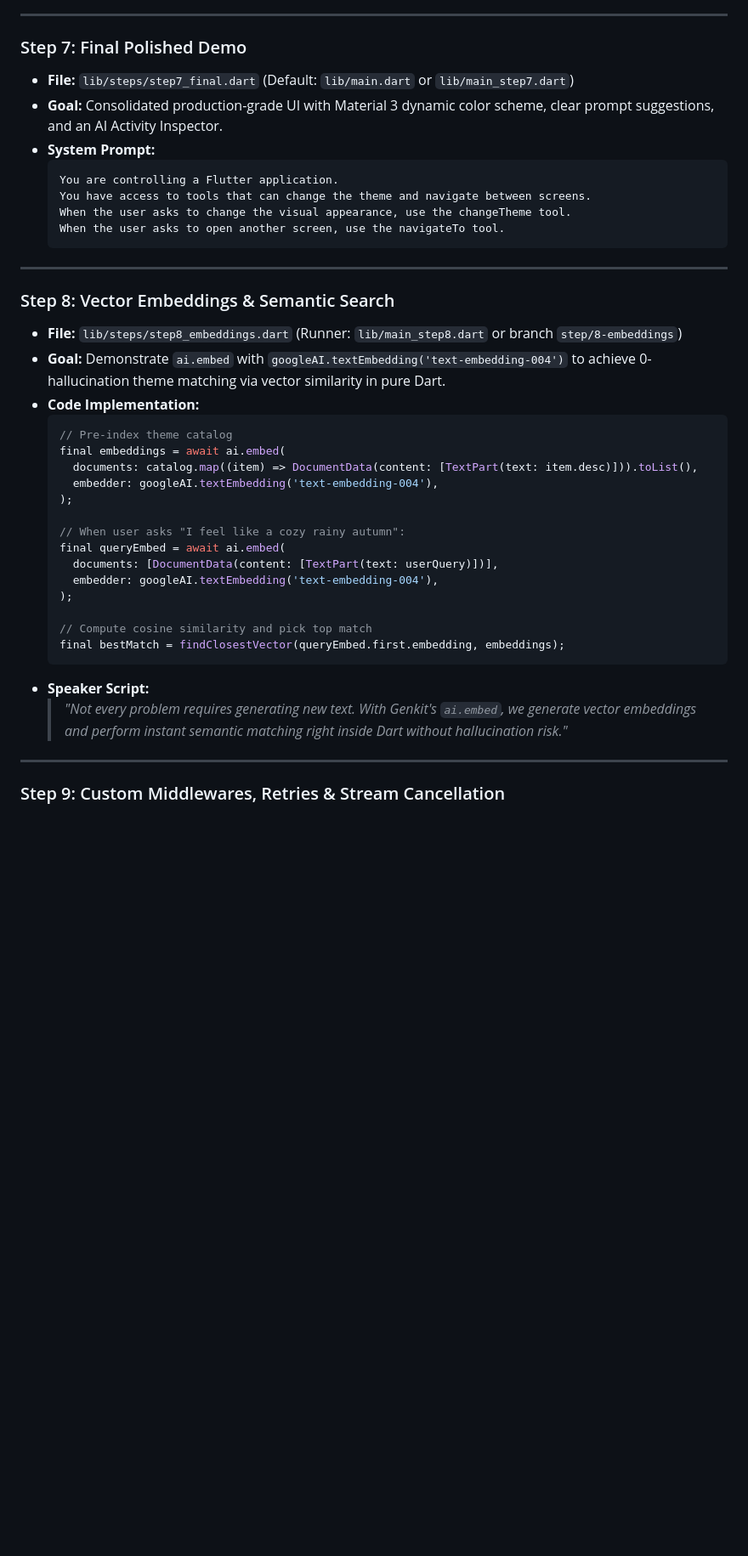
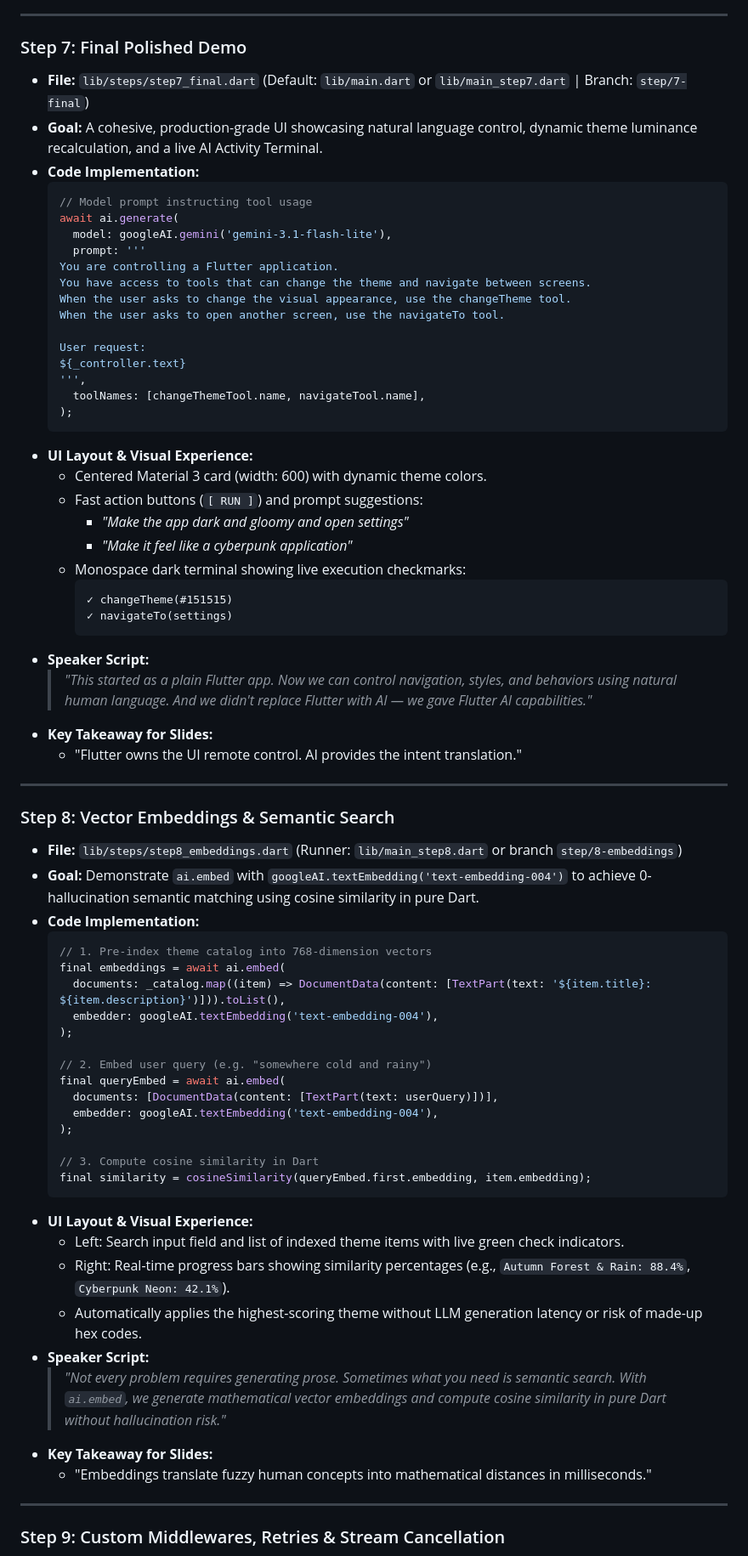
Before and after one commit to IldySilva/genkit_ui_steps, a Markdown page: REPOSITORY_OVERVIEW.md, the part around one of its changes. Shown at 85% size. Rendered like a GitHub page; blank space fills up the shorter version.

````diff
--- a/REPOSITORY_OVERVIEW.md
+++ b/REPOSITORY_OVERVIEW.md
@@ -445,40 +462,70 @@ Step 7: Final Demo         -> Consolidated Material 3 Remote Control UI with liv
 ---
 
 ### Step 7: Final Polished Demo
-* **File:** `lib/steps/step7_final.dart` (Default: `lib/main.dart` or `lib/main_step7.dart`)
-* **Goal:** Consolidated production-grade UI with Material 3 dynamic color scheme, clear prompt suggestions, and an AI Activity Inspector.
-* **System Prompt:**
-  ```text
+* **File:** `lib/steps/step7_final.dart` (Default: `lib/main.dart` or `lib/main_step7.dart` | Branch: `step/7-final`)
+* **Goal:** A cohesive, production-grade UI showcasing natural language control, dynamic theme luminance recalculation, and a live AI Activity Terminal.
+* **Code Implementation:**
+  ```dart
+  // Model prompt instructing tool usage
+  await ai.generate(
+    model: googleAI.gemini('gemini-3.1-flash-lite'),
+    prompt: '''
   You are controlling a Flutter application.
   You have access to tools that can change the theme and navigate between screens.
   When the user asks to change the visual appearance, use the changeTheme tool.
   When the user asks to open another screen, use the navigateTo tool.
+
+  User request:
+  ${_controller.text}
+  ''',
+    toolNames: [changeThemeTool.name, navigateTool.name],
+  );
   ```
+* **UI Layout & Visual Experience:**
+  * Centered Material 3 card (width: 600) with dynamic theme colors.
+  * Fast action buttons (`[ RUN ]`) and prompt suggestions:
+    * *"Make the app dark and gloomy and open settings"*
+    * *"Make it feel like a cyberpunk application"*
+  * Monospace dark terminal showing live execution checkmarks:
+    ```text
+    ✓ changeTheme(#151515)
+    ✓ navigateTo(settings)
+    ```
+* **Speaker Script:**
+  > *"This started as a plain Flutter app. Now we can control navigation, styles, and behaviors using natural human language. And we didn't replace Flutter with AI — we gave Flutter AI capabilities."*
+* **Key Takeaway for Slides:**
+  * "Flutter owns the UI remote control. AI provides the intent translation."
 
 ---
 
 ### Step 8: Vector Embeddings & Semantic Search
 * **File:** `lib/steps/step8_embeddings.dart` (Runner: `lib/main_step8.dart` or branch `step/8-embeddings`)
-* **Goal:** Demonstrate `ai.embed` with `googleAI.textEmbedding('text-embedding-004')` to achieve 0-hallucination theme matching via vector similarity in pure Dart.
+* **Goal:** Demonstrate `ai.embed` with `googleAI.textEmbedding('text-embedding-004')` to achieve 0-hallucination semantic matching using cosine similarity in pure Dart.
 * **Code Implementation:**
   ```dart
-  // Pre-index theme catalog
+  // 1. Pre-index theme catalog into 768-dimension vectors
   final embeddings = await ai.embed(
-    documents: catalog.map((item) => DocumentData(content: [TextPart(text: item.desc)])).toList(),
+    documents: _catalog.map((item) => DocumentData(content: [TextPart(text: '${item.title}: ${item.description}')])).toList(),
     embedder: googleAI.textEmbedding('text-embedding-004'),
   );
 
-  // When user asks "I feel like a cozy rainy autumn":
+  // 2. Embed user query (e.g. "somewhere cold and rainy")
   final queryEmbed = await ai.embed(
     documents: [DocumentData(content: [TextPart(text: userQuery)])],
     embedder: googleAI.textEmbedding('text-embedding-004'),
   );
 
-  // Compute cosine similarity and pick top match
-  final bestMatch = findClosestVector(queryEmbed.first.embedding, embeddings);
+  // 3. Compute cosine similarity in Dart
+  final similarity = cosineSimilarity(queryEmbed.first.embedding, item.embedding);
   ```
+* **UI Layout & Visual Experience:**
+  * Left: Search input field and list of indexed theme items with live green check indicators.
+  * Right: Real-time progress bars showing similarity percentages (e.g., `Autumn Forest & Rain: 88.4%`, `Cyberpunk Neon: 42.1%`).
+  * Automatically applies the highest-scoring theme without LLM generation latency or risk of made-up hex codes.
 * **Speaker Script:**
-  > *"Not every problem requires generating new text. With Genkit's `ai.embed`, we generate vector embeddings and perform instant semantic matching right inside Dart without hallucination risk."*
+  > *"Not every problem requires generating prose. Sometimes what you need is semantic search. With `ai.embed`, we generate mathematical vector embeddings and compute cosine similarity in pure Dart without hallucination risk."*
+* **Key Takeaway for Slides:**
+  * "Embeddings translate fuzzy human concepts into mathematical distances in milliseconds."
 
 ---
 
````
Also changed, not shown: other parts of REPOSITORY_OVERVIEW.md (+81 -16 lines).
